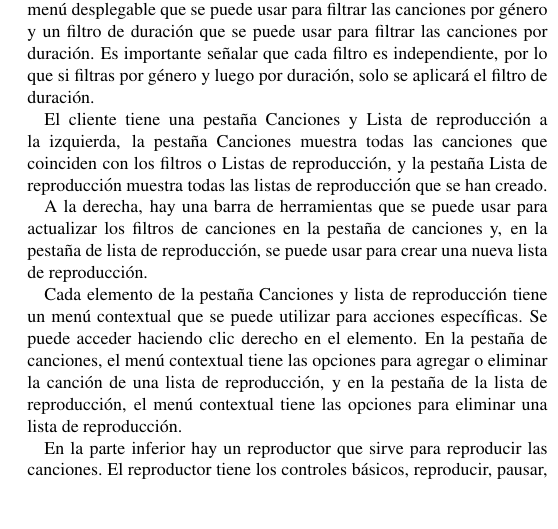
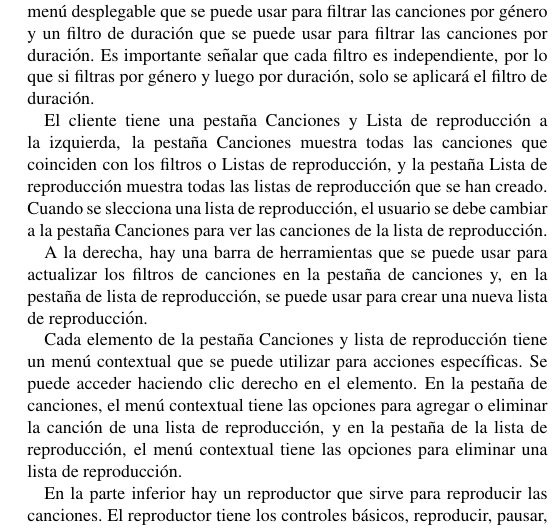
Before and after one commit to Johanx22x/PL-FirstProject, a LaTeX document (doc/main.tex, which reads doc/src/development.tex): part of one column of page 2 of 3, cut so that both start at the same text, the shorter picture padded with empty space. Compiled offline with pdfLaTeX.

Commit message:
Add Playlist onclick definition

```diff
--- a/doc/src/development.tex
+++ b/doc/src/development.tex
@@ -130,7 +130,9 @@ género y luego por duración, solo se aplicará el filtro de duración.
 El cliente tiene una pestaña Canciones y Lista de reproducción a la izquierda,
 la pestaña Canciones muestra todas las canciones que coinciden con los filtros o
 Listas de reproducción, y la pestaña Lista de reproducción muestra todas las
-listas de reproducción que se han creado.
+listas de reproducción que se han creado. Cuando se slecciona una lista de
+reproducción, el usuario se debe cambiar a la pestaña Canciones para ver las
+canciones de la lista de reproducción.
 
 A la derecha, hay una barra de herramientas que se puede usar para actualizar
 los filtros de canciones en la pestaña de canciones y, en la pestaña de lista de
```
